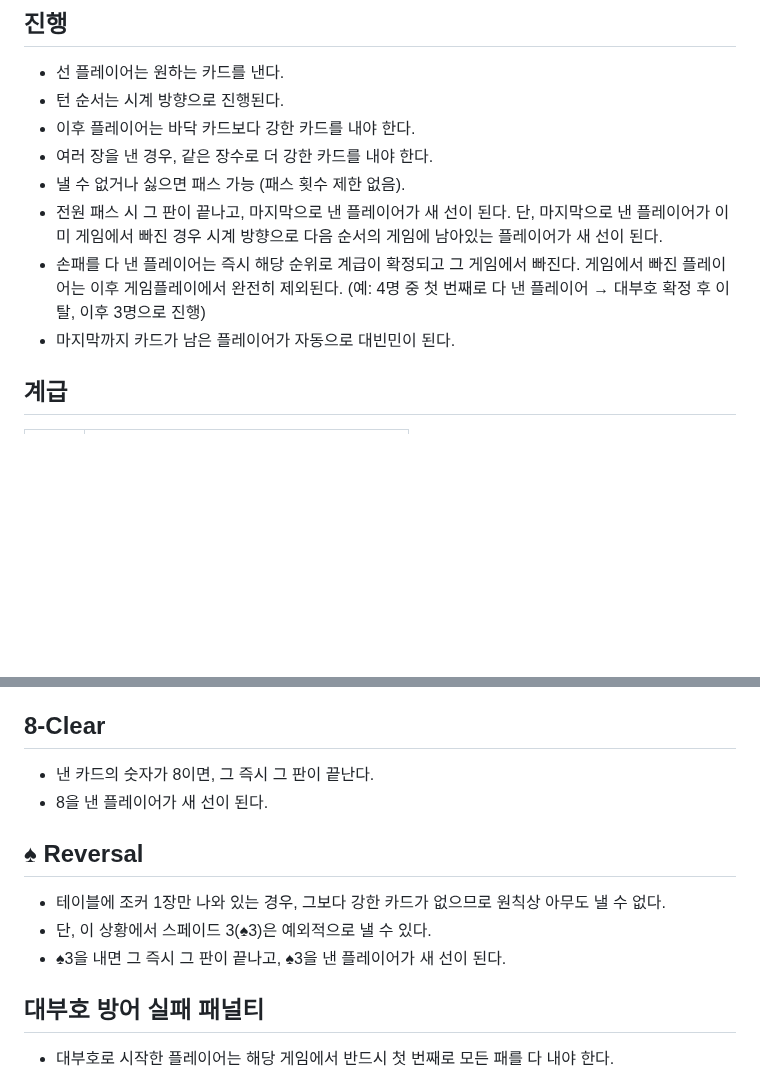
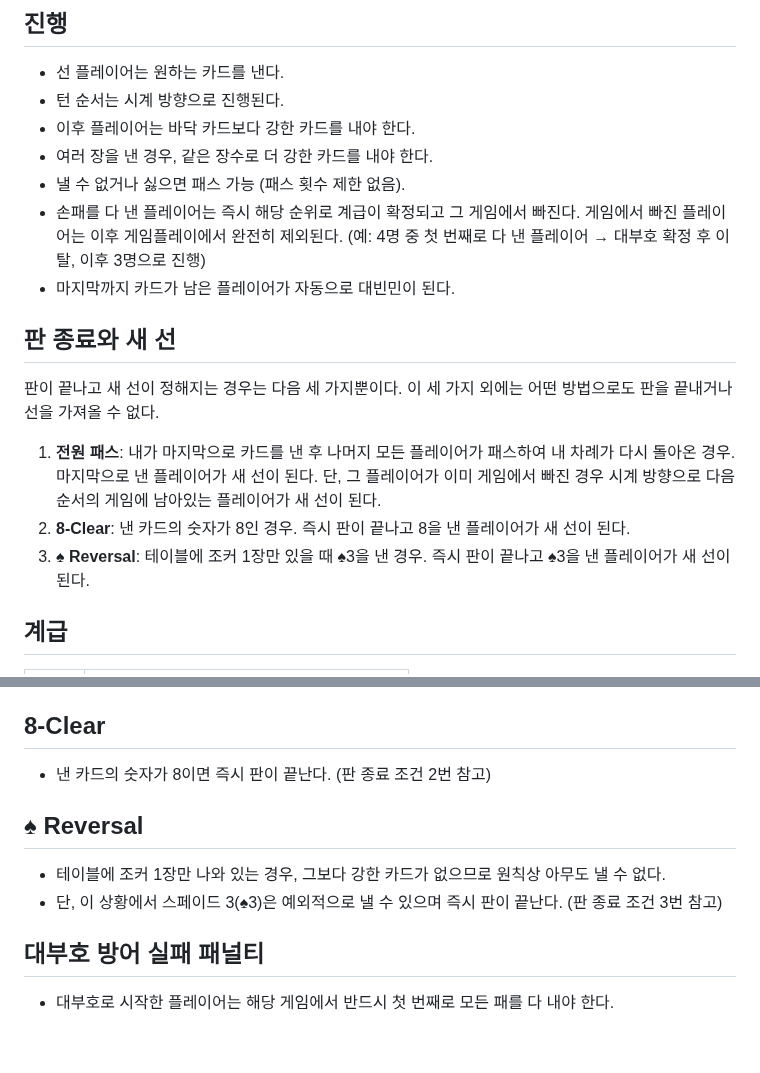
Before and after one commit to MingyuKwon/President_P5, a Markdown page: docs/game-rules.md, 2 parts joined by grey strips. Drawn GitHub-style; blank space fills up the shorter version.

Commit message:
game-rules: 판 종료 및 새 선 조건 3가지로 명시, 유일한 경우임을 강조

```diff
--- a/docs/game-rules.md
+++ b/docs/game-rules.md
@@ -24,9 +24,16 @@
 - 이후 플레이어는 바닥 카드보다 강한 카드를 내야 한다.
 - 여러 장을 낸 경우, 같은 장수로 더 강한 카드를 내야 한다.
 - 낼 수 없거나 싫으면 패스 가능 (패스 횟수 제한 없음).
-- 전원 패스 시 그 판이 끝나고, 마지막으로 낸 플레이어가 새 선이 된다. 단, 마지막으로 낸 플레이어가 이미 게임에서 빠진 경우 시계 방향으로 다음 순서의 게임에 남아있는 플레이어가 새 선이 된다.
 - 손패를 다 낸 플레이어는 즉시 해당 순위로 계급이 확정되고 그 게임에서 빠진다. 게임에서 빠진 플레이어는 이후 게임플레이에서 완전히 제외된다. (예: 4명 중 첫 번째로 다 낸 플레이어 → 대부호 확정 후 이탈, 이후 3명으로 진행)
 - 마지막까지 카드가 남은 플레이어가 자동으로 대빈민이 된다.
+
+## 판 종료와 새 선
+
+판이 끝나고 새 선이 정해지는 경우는 다음 세 가지뿐이다. 이 세 가지 외에는 어떤 방법으로도 판을 끝내거나 선을 가져올 수 없다.
+
+1. **전원 패스**: 내가 마지막으로 카드를 낸 후 나머지 모든 플레이어가 패스하여 내 차례가 다시 돌아온 경우. 마지막으로 낸 플레이어가 새 선이 된다. 단, 그 플레이어가 이미 게임에서 빠진 경우 시계 방향으로 다음 순서의 게임에 남아있는 플레이어가 새 선이 된다.
+2. **8-Clear**: 낸 카드의 숫자가 8인 경우. 즉시 판이 끝나고 8을 낸 플레이어가 새 선이 된다.
+3. **♠ Reversal**: 테이블에 조커 1장만 있을 때 ♠3을 낸 경우. 즉시 판이 끝나고 ♠3을 낸 플레이어가 새 선이 된다.
 
 ## 계급
 
@@ -62,14 +69,12 @@
 
 ## 8-Clear
 
-- 낸 카드의 숫자가 8이면, 그 즉시 그 판이 끝난다.
-- 8을 낸 플레이어가 새 선이 된다.
+- 낸 카드의 숫자가 8이면 즉시 판이 끝난다. (판 종료 조건 2번 참고)
 
 ## ♠ Reversal
 
 - 테이블에 조커 1장만 나와 있는 경우, 그보다 강한 카드가 없으므로 원칙상 아무도 낼 수 없다.
-- 단, 이 상황에서 스페이드 3(♠3)은 예외적으로 낼 수 있다.
-- ♠3을 내면 그 즉시 그 판이 끝나고, ♠3을 낸 플레이어가 새 선이 된다.
+- 단, 이 상황에서 스페이드 3(♠3)은 예외적으로 낼 수 있으며 즉시 판이 끝난다. (판 종료 조건 3번 참고)
 
 ## 대부호 방어 실패 패널티
 
```
